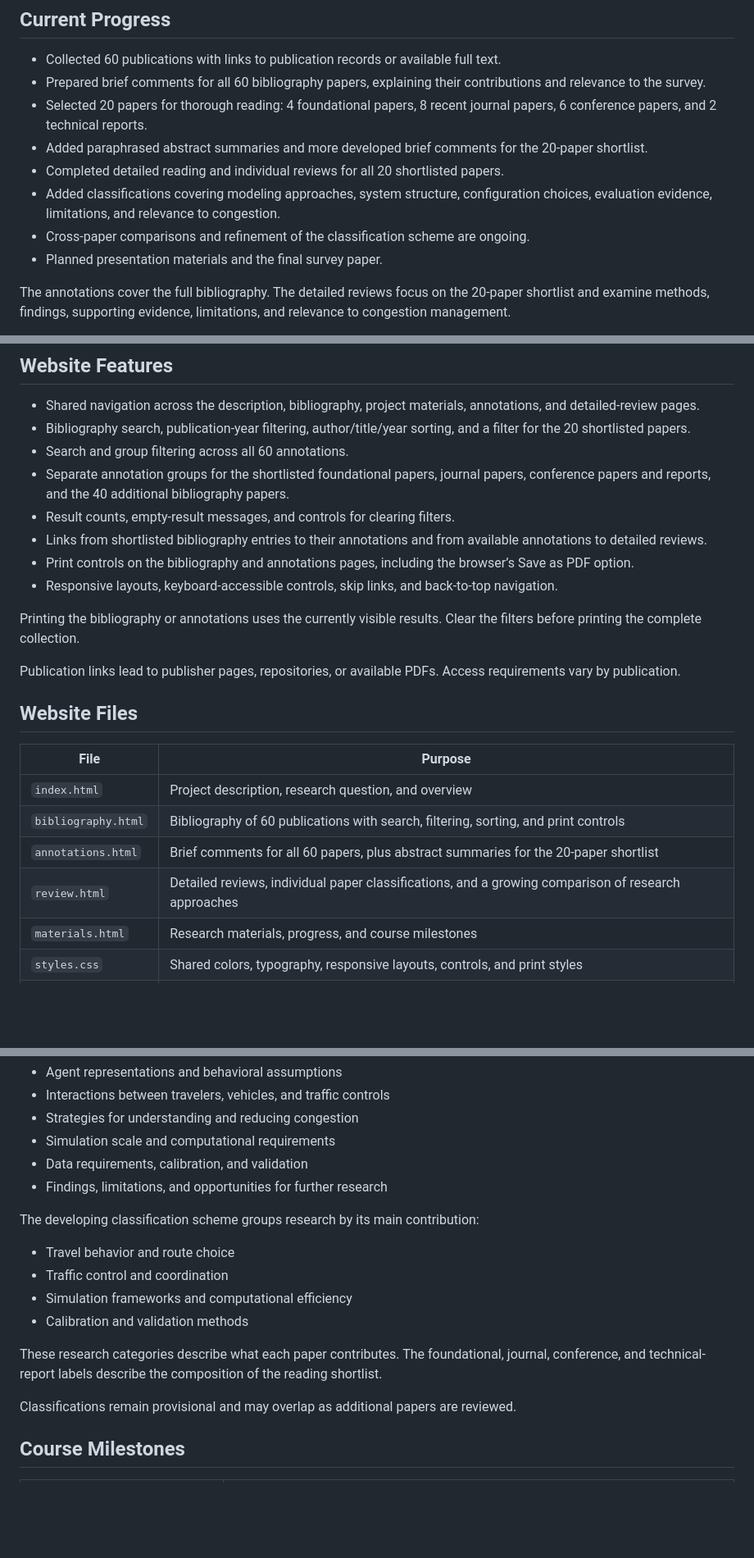
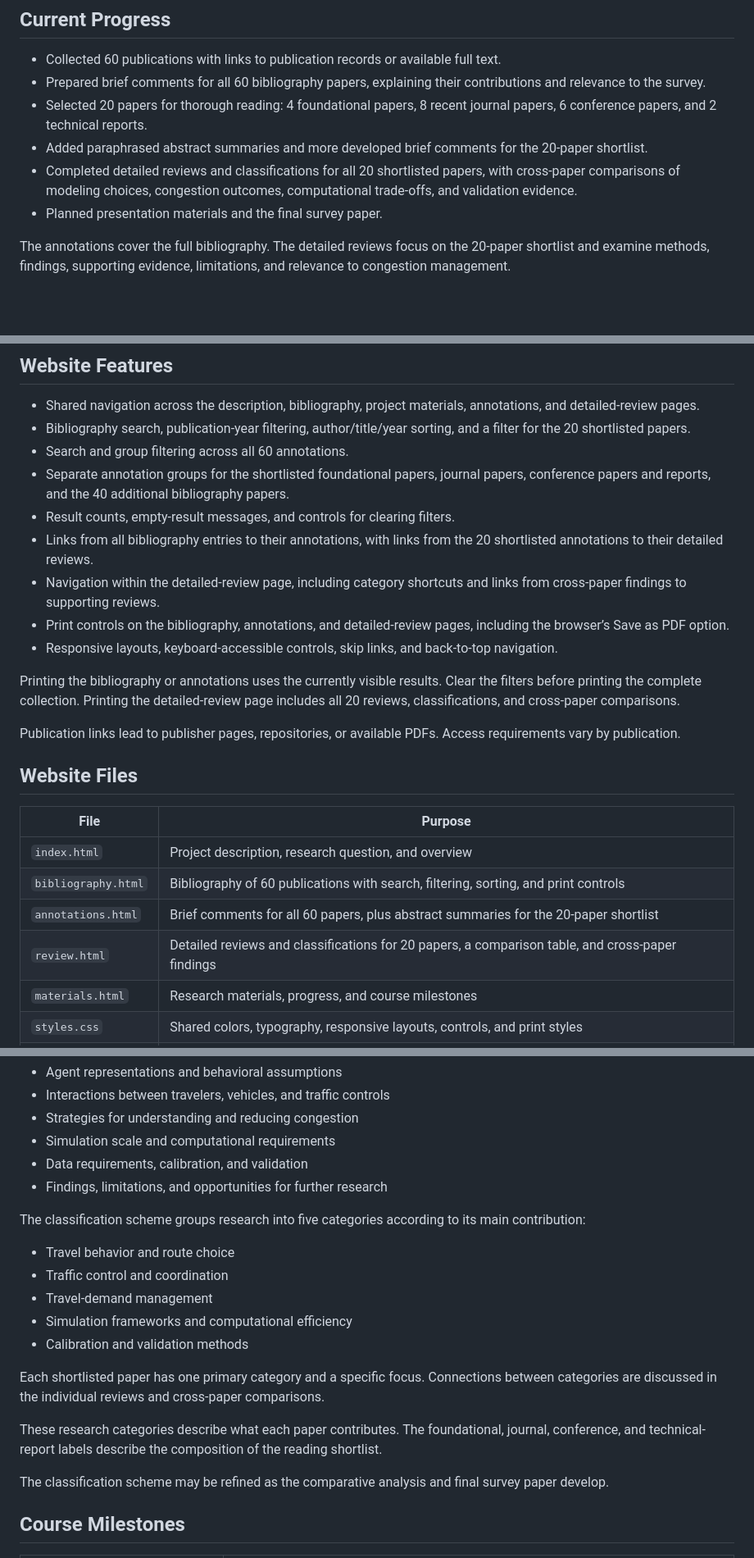
Before and after one commit to richbelcsi/richbelcsi.github.io, a Markdown page: README.md, 3 parts joined by grey strips. Shown at 82% size. Rendered like a GitHub page; blank space fills up the shorter version.

```diff
--- a/README.md
+++ b/README.md
@@ -20,9 +20,7 @@ The review also considers how the surveyed approaches could inform a future impl
 - Prepared brief comments for all 60 bibliography papers, explaining their contributions and relevance to the survey.
 - Selected 20 papers for thorough reading: 4 foundational papers, 8 recent journal papers, 6 conference papers, and 2 technical reports.
 - Added paraphrased abstract summaries and more developed brief comments for the 20-paper shortlist.
-- Completed detailed reading and individual reviews for all 20 shortlisted papers.
-- Added classifications covering modeling approaches, system structure, configuration choices, evaluation evidence, limitations, and relevance to congestion.
-- Cross-paper comparisons and refinement of the classification scheme are ongoing.
+- Completed detailed reviews and classifications for all 20 shortlisted papers, with cross-paper comparisons of modeling choices, congestion outcomes, computational trade-offs, and validation evidence.
 - Planned presentation materials and the final survey paper.
 
 The annotations cover the full bibliography. The detailed reviews focus on the 20-paper shortlist and examine methods, findings, supporting evidence, limitations, and relevance to congestion management.
@@ -36,11 +34,12 @@ Abstract summaries are paraphrased rather than reproduced from the original publ
 - Search and group filtering across all 60 annotations.
 - Separate annotation groups for the shortlisted foundational papers, journal papers, conference papers and reports, and the 40 additional bibliography papers.
 - Result counts, empty-result messages, and controls for clearing filters.
-- Links from shortlisted bibliography entries to their annotations and from available annotations to detailed reviews.
-- Print controls on the bibliography and annotations pages, including the browser’s Save as PDF option.
+- Links from all bibliography entries to their annotations, with links from the 20 shortlisted annotations to their detailed reviews.
+- Navigation within the detailed-review page, including category shortcuts and links from cross-paper findings to supporting reviews.
+- Print controls on the bibliography, annotations, and detailed-review pages, including the browser’s Save as PDF option.
 - Responsive layouts, keyboard-accessible controls, skip links, and back-to-top navigation.
 
-Printing the bibliography or annotations uses the currently visible results. Clear the filters before printing the complete collection.
+Printing the bibliography or annotations uses the currently visible results. Clear the filters before printing the complete collection. Printing the detailed-review page includes all 20 reviews, classifications, and cross-paper comparisons.
 
 Publication links lead to publisher pages, repositories, or available PDFs. Access requirements vary by publication.
 
@@ -51,7 +50,7 @@ Publication links lead to publisher pages, repositories, or available PDFs. Acce
 | `index.html` | Project description, research question, and overview |
 | `bibliography.html` | Bibliography of 60 publications with search, filtering, sorting, and print controls |
 | `annotations.html` | Brief comments for all 60 papers, plus abstract summaries for the 20-paper shortlist |
-| `review.html` | Detailed reviews, individual paper classifications, and a growing comparison of research approaches |
+| `review.html` | Detailed reviews and classifications for 20 papers, a comparison table, and cross-paper findings |
 | `materials.html` | Research materials, progress, and course milestones |
 | `styles.css` | Shared colors, typography, responsive layouts, controls, and print styles |
 | `script.js` | Bibliography and annotation search/filter controls, bibliography sorting, and print controls for the bibliography, annotations, and detailed reviews |
@@ -71,16 +70,19 @@ The comparison of shortlisted papers focuses on:
 - Data requirements, calibration, and validation
 - Findings, limitations, and opportunities for further research
 
-The developing classification scheme groups research by its main contribution:
+The classification scheme groups research into five categories according to its main contribution:
 
 - Travel behavior and route choice
 - Traffic control and coordination
+- Travel-demand management
 - Simulation frameworks and computational efficiency
 - Calibration and validation methods
 
+Each shortlisted paper has one primary category and a specific focus. Connections between categories are discussed in the individual reviews and cross-paper comparisons.
+
 These research categories describe what each paper contributes. The foundational, journal, conference, and technical-report labels describe the composition of the reading shortlist.
 
-Classifications remain provisional and may overlap as additional papers are reviewed.
+The classification scheme may be refined as the comparative analysis and final survey paper develop.
 
 ## Course Milestones
 
```
Also changed, not shown: other parts of README.md (+1 -1 lines).
